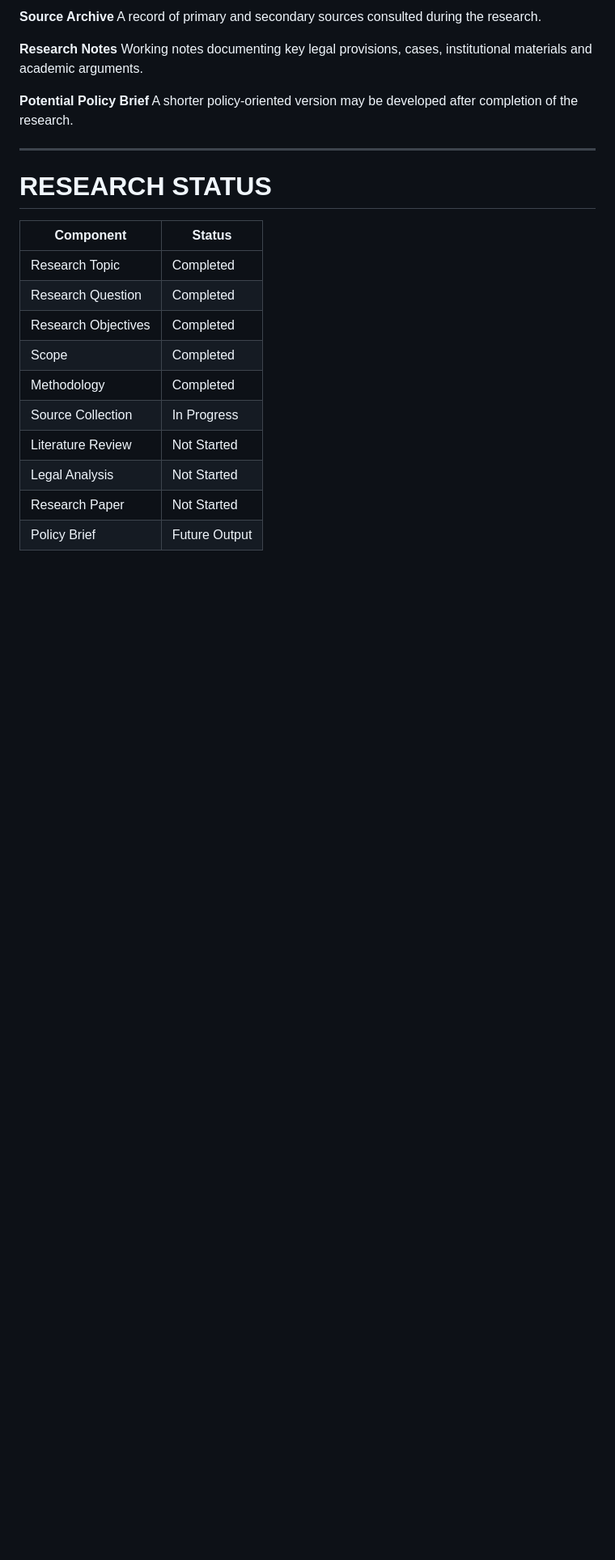
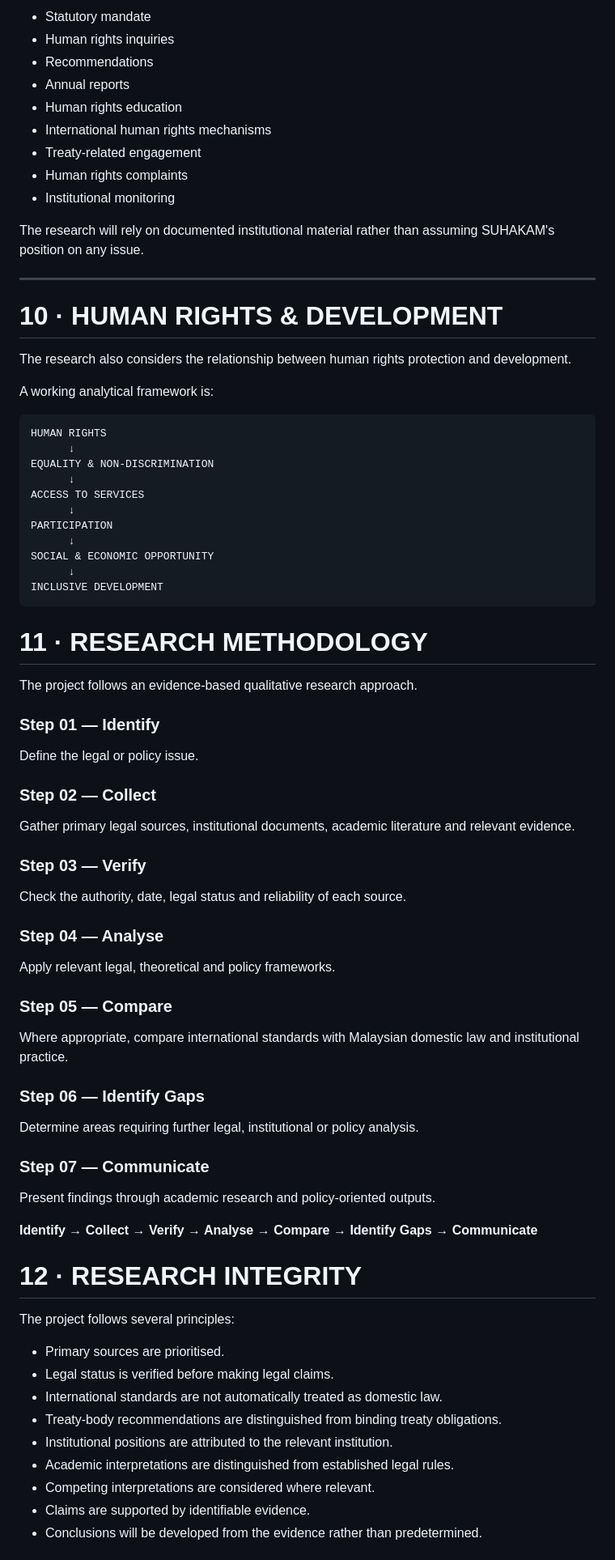
Before and after one commit to FATHI123-droid/MUHAMMAD-FATHI-DURAINI, a Markdown page: research/malaysia-international-human-rights-law/README.md, the part around one of its changes. Shown at 81% size. Rendered like a GitHub page; blank space fills up the shorter version.

````diff
--- a/research/malaysia-international-human-rights-law/README.md
+++ b/research/malaysia-international-human-rights-law/README.md
@@ -149,26 +206,83 @@ A structured academic paper presenting the research question, literature review,
 
-**Source Archive**
-A record of primary and secondary sources consulted during the research.
+- Statutory mandate
+- Human rights inquiries
+- Recommendations
+- Annual reports
+- Human rights education
+- International human rights mechanisms
+- Treaty-related engagement
+- Human rights complaints
+- Institutional monitoring
 
-**Research Notes**
-Working notes documenting key legal provisions, cases, institutional materials and academic arguments.
-
-**Potential Policy Brief**
-A shorter policy-oriented version may be developed after completion of the research.
+The research will rely on documented institutional material rather than assuming SUHAKAM's position on any issue.
 
 ---
 
-# RESEARCH STATUS
+# 10 · HUMAN RIGHTS & DEVELOPMENT
 
-| Component           | Status        |
-| ------------------- | ------------- |
-| Research Topic      | Completed     |
-| Research Question   | Completed     |
-| Research Objectives | Completed     |
-| Scope               | Completed     |
-| Methodology         | Completed     |
-| Source Collection   | In Progress   |
-| Literature Review   | Not Started   |
-| Legal Analysis      | Not Started   |
-| Research Paper      | Not Started   |
-| Policy Brief        | Future Output |
+The research also considers the relationship between human rights protection and development.
+
+A working analytical framework is:
+
+```text
+HUMAN RIGHTS
+      ↓
+EQUALITY & NON-DISCRIMINATION
+      ↓
+ACCESS TO SERVICES
+      ↓
+PARTICIPATION
+      ↓
+SOCIAL & ECONOMIC OPPORTUNITY
+      ↓
+INCLUSIVE DEVELOPMENT
+```
+
+# 11 · RESEARCH METHODOLOGY
+
+The project follows an evidence-based qualitative research approach.
+
+### Step 01 — Identify
+
+Define the legal or policy issue.
+
+### Step 02 — Collect
+
+Gather primary legal sources, institutional documents, academic literature and relevant evidence.
+
+### Step 03 — Verify
+
+Check the authority, date, legal status and reliability of each source.
+
+### Step 04 — Analyse
+
+Apply relevant legal, theoretical and policy frameworks.
+
+### Step 05 — Compare
+
+Where appropriate, compare international standards with Malaysian domestic law and institutional practice.
+
+### Step 06 — Identify Gaps
+
+Determine areas requiring further legal, institutional or policy analysis.
+
+### Step 07 — Communicate
+
+Present findings through academic research and policy-oriented outputs.
+
+**Identify → Collect → Verify → Analyse → Compare → Identify Gaps → Communicate**
+
+# 12 · RESEARCH INTEGRITY
+
+The project follows several principles:
+
+- Primary sources are prioritised.
+- Legal status is verified before making legal claims.
+- International standards are not automatically treated as domestic law.
+- Treaty-body recommendations are distinguished from binding treaty obligations.
+- Institutional positions are attributed to the relevant institution.
+- Academic interpretations are distinguished from established legal rules.
+- Competing interpretations are considered where relevant.
+- Claims are supported by identifiable evidence.
+- Conclusions will be developed from the evidence rather than predetermined.
+
````
Also changed, not shown: other parts of research/malaysia-international-human-rights-law/README.md (+216 -110 lines).
